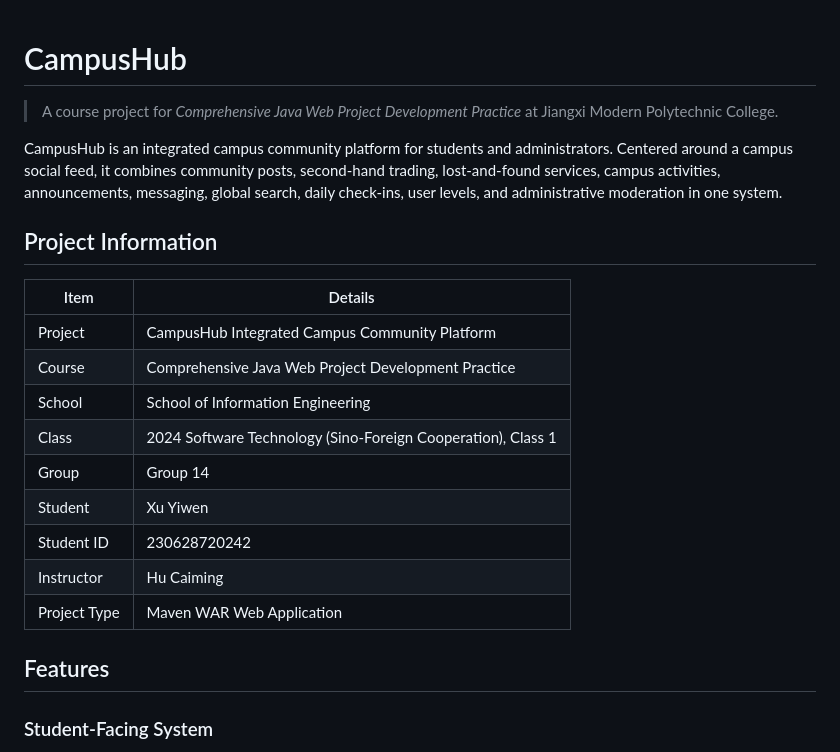
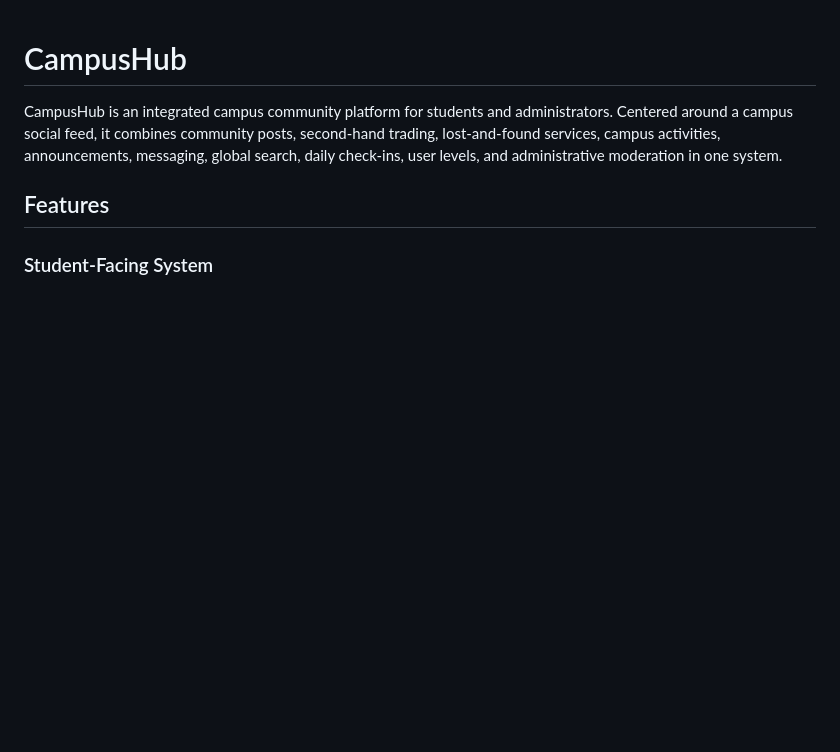
Before and after one commit to starlike-star/CampusHub, a Markdown page: README.md, the part around the change. Rendered like a GitHub page; blank space fills up the shorter version.

```diff
--- a/README.md
+++ b/README.md
@@ -1,22 +1,6 @@
 # CampusHub
 
-> A course project for *Comprehensive Java Web Project Development Practice* at Jiangxi Modern Polytechnic College.
-
 CampusHub is an integrated campus community platform for students and administrators. Centered around a campus social feed, it combines community posts, second-hand trading, lost-and-found services, campus activities, announcements, messaging, global search, daily check-ins, user levels, and administrative moderation in one system.
-
-## Project Information
-
-| Item | Details |
-| --- | --- |
-| Project | CampusHub Integrated Campus Community Platform |
-| Course | Comprehensive Java Web Project Development Practice |
-| School | School of Information Engineering |
-| Class | 2024 Software Technology (Sino-Foreign Cooperation), Class 1 |
-| Group | Group 14 |
-| Student | Xu Yiwen |
-| Student ID | 230628720242 |
-| Instructor | Hu Caiming |
-| Project Type | Maven WAR Web Application |
 
 ## Features
 
```
